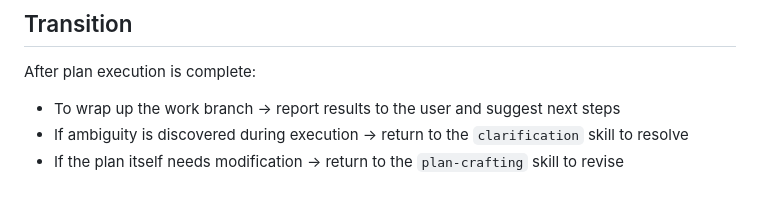
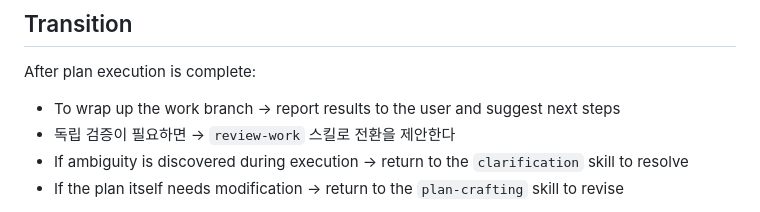
Before and after one commit to tmdgusya/engineering-discipline, a Markdown page: skills/run-plan/SKILL.md, the part around the change. GitHub-like rendering.

```diff
--- a/skills/run-plan/SKILL.md
+++ b/skills/run-plan/SKILL.md
@@ -186,6 +186,7 @@ After each task completion, verify:
 After plan execution is complete:
 
 - To wrap up the work branch → report results to the user and suggest next steps
+- 독립 검증이 필요하면 → `review-work` 스킬로 전환을 제안한다
 - If ambiguity is discovered during execution → return to the `clarification` skill to resolve
 - If the plan itself needs modification → return to the `plan-crafting` skill to revise
 
```
Also changed, not shown: skills/review-work/SKILL.md (added, +215 -0 lines).
